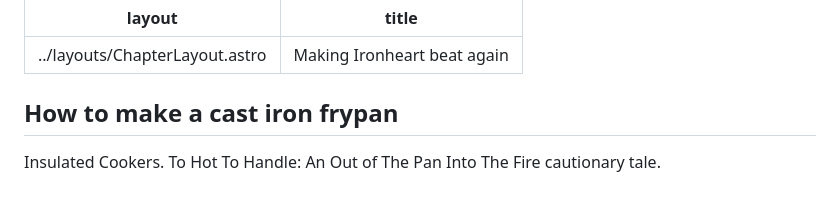
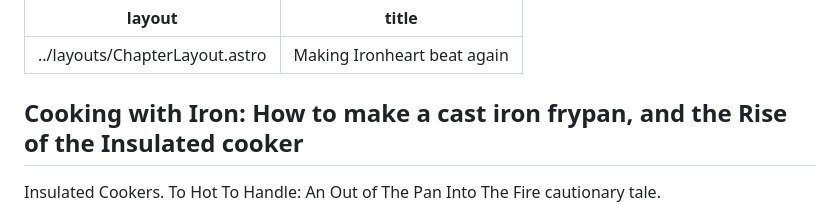
Before and after one commit to jham005/esto-perpetua, a Markdown page: src/pages/6.md, the part around the change. Rendered like a GitHub page.

```diff
--- a/src/pages/6.md
+++ b/src/pages/6.md
@@ -3,7 +3,7 @@ layout: ../layouts/ChapterLayout.astro
 title: Making Ironheart beat again
 ---
 
-## How to make a cast iron frypan
+## Cooking with Iron: How to make a cast iron frypan, and the Rise of the Insulated cooker
 
 Insulated Cookers.
 To Hot To Handle: An Out of The Pan Into The Fire cautionary tale.
```
